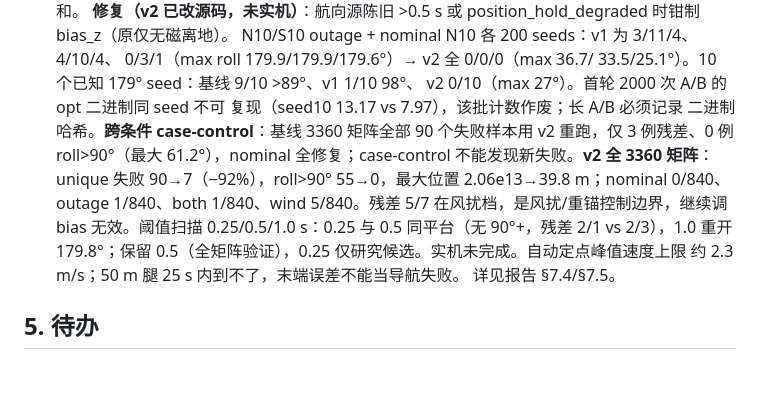
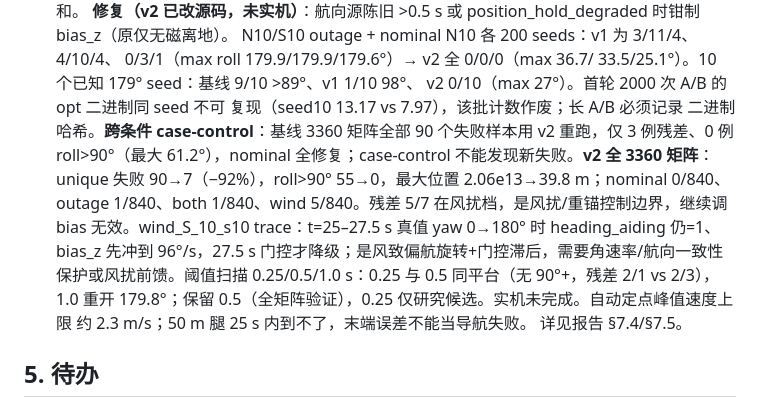
Before and after one commit to LShang001/tandem-twin-vector-thrust, a Markdown page: docs/05-控制与分配/CTL-004-无磁航向与运动EKF.md, the part around the change. Rendered like a GitHub page; blank space fills up the shorter version.

```diff
--- a/docs/05-控制与分配/CTL-004-无磁航向与运动EKF.md
+++ b/docs/05-控制与分配/CTL-004-无磁航向与运动EKF.md
@@ -147,7 +147,7 @@ SIL 的 `--takeoff-at` 长地面等待场景无效：地面只约束 z、无摩
   33.5/25.1°）。10 个已知 179° seed：基线 9/10 >89°、v1 1/10 98°、
   v2 0/10（max 27°）。首轮 2000 次 A/B 的 opt 二进制同 seed 不可
   复现（seed10 13.17 vs 7.97），该批计数作废；长 A/B 必须记录
-  二进制哈希。**跨条件 case-control**：基线 3360 矩阵全部 90 个失败样本用 v2 重跑，仅 3 例残差、0 例 roll>90°（最大 61.2°），nominal 全修复；case-control 不能发现新失败。**v2 全 3360 矩阵**：unique 失败 90→7（−92%），roll>90° 55→0，最大位置 2.06e13→39.8 m；nominal 0/840、outage 1/840、both 1/840、wind 5/840。残差 5/7 在风扰档，是风扰/重锚控制边界，继续调 bias 无效。阈值扫描 0.25/0.5/1.0 s：0.25 与 0.5 同平台（无 90°+，残差 2/1 vs 2/3），1.0 重开 179.8°；保留 0.5（全矩阵验证），0.25 仅研究候选。实机未完成。自动定点峰值速度上限
+  二进制哈希。**跨条件 case-control**：基线 3360 矩阵全部 90 个失败样本用 v2 重跑，仅 3 例残差、0 例 roll>90°（最大 61.2°），nominal 全修复；case-control 不能发现新失败。**v2 全 3360 矩阵**：unique 失败 90→7（−92%），roll>90° 55→0，最大位置 2.06e13→39.8 m；nominal 0/840、outage 1/840、both 1/840、wind 5/840。残差 5/7 在风扰档，是风扰/重锚控制边界，继续调 bias 无效。wind_S_10_s10 trace：t=25–27.5 s 真值 yaw 0→180° 时 heading_aiding 仍=1、bias_z 先冲到 96°/s，27.5 s 门控才降级；是风致偏航旋转+门控滞后，需要角速率/航向一致性保护或风扰前馈。阈值扫描 0.25/0.5/1.0 s：0.25 与 0.5 同平台（无 90°+，残差 2/1 vs 2/3），1.0 重开 179.8°；保留 0.5（全矩阵验证），0.25 仅研究候选。实机未完成。自动定点峰值速度上限
   约 2.3 m/s；50 m 腿 25 s 内到不了，末端误差不能当导航失败。
   详见报告 §7.4/§7.5。
 
```
Also changed, not shown: AGENTS.md (+1 -1 lines), TandemVec-EKF-Report/无磁EKF收敛仿真-2026-10-25.md (+3 -1 lines), TandemVec-EKF-Report/figs/nav_wind_residual_trace.png (added), 1 other file.
